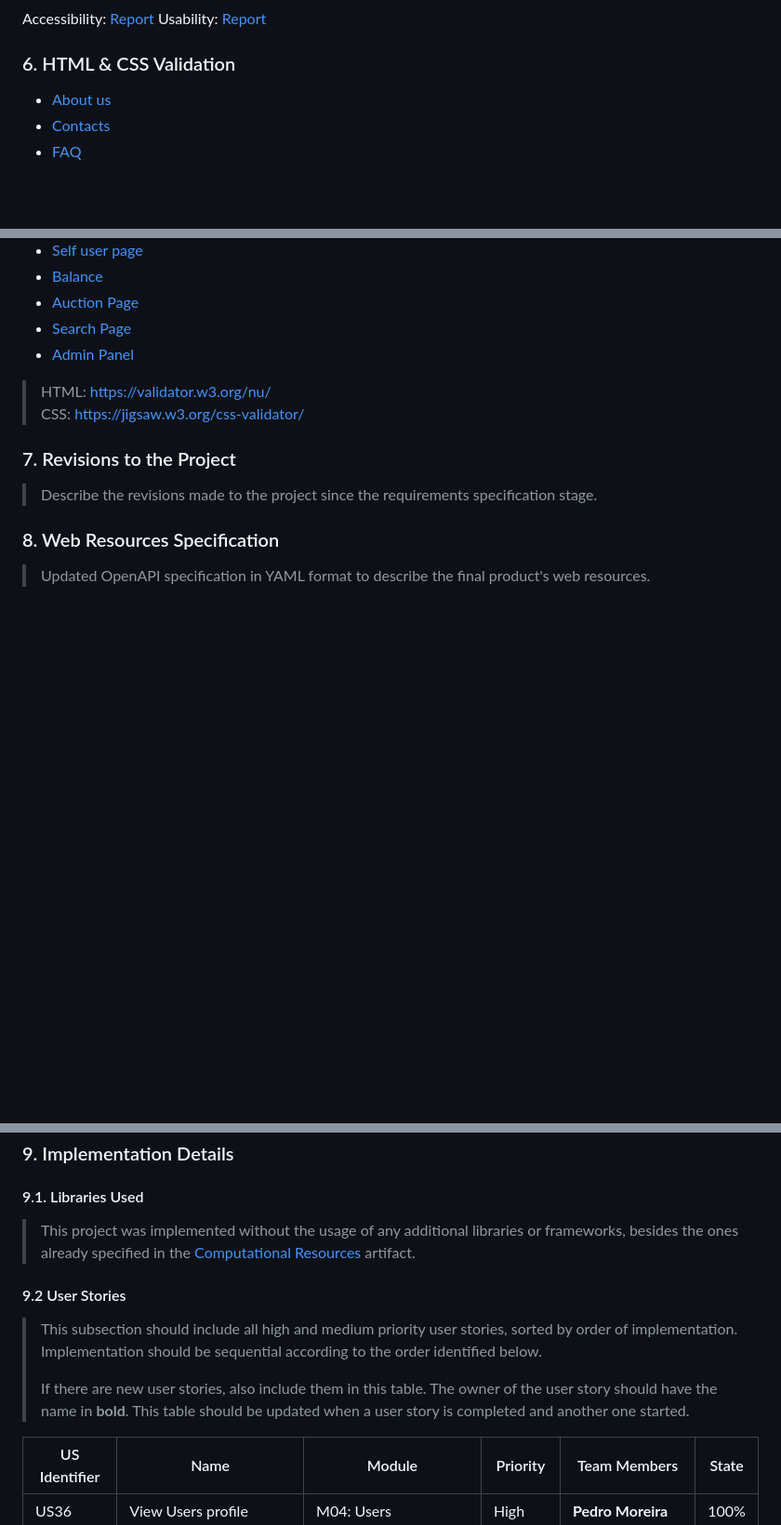
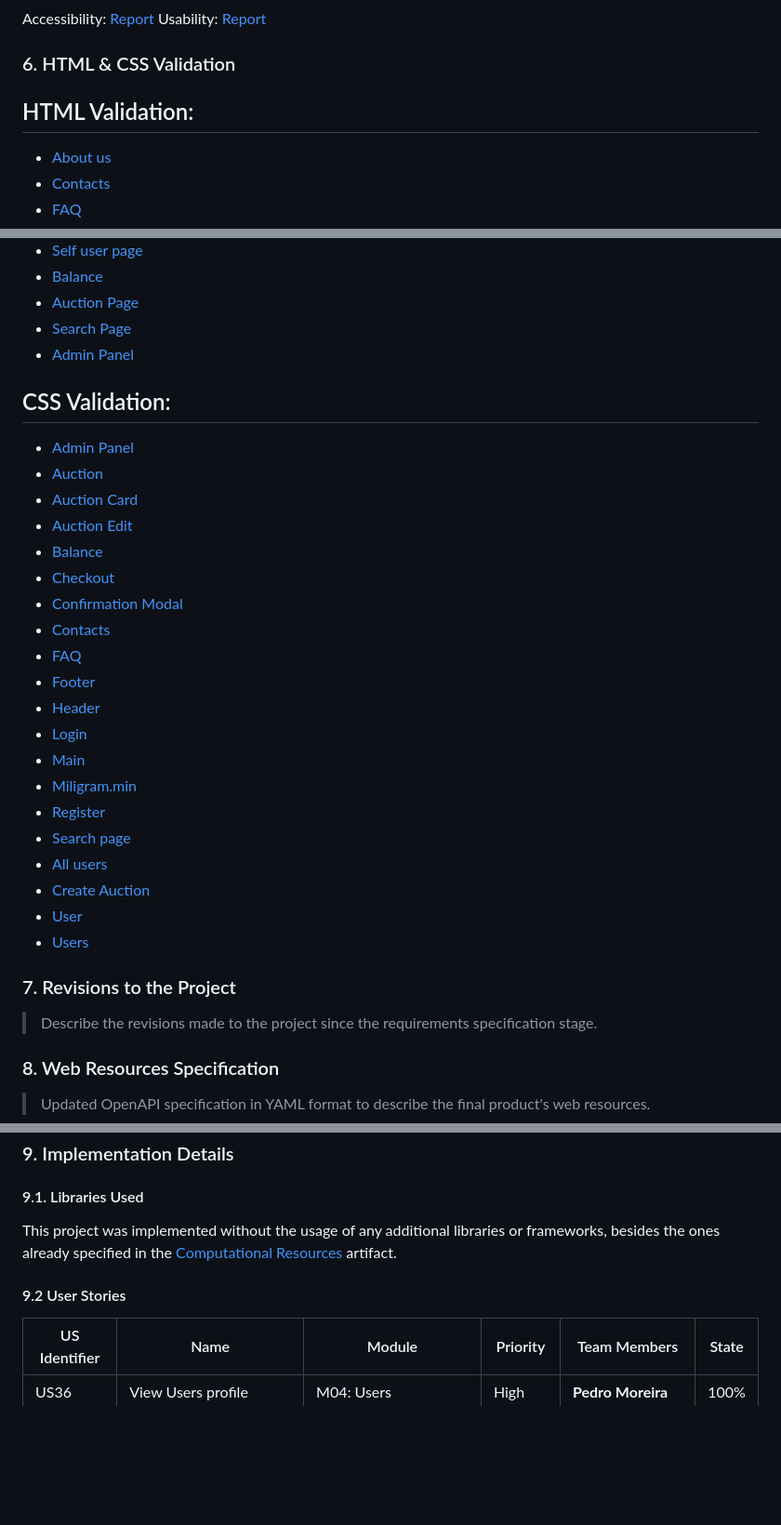
Before and after one commit to afs202005277/InfinityAuctions, a Markdown page: pa.md, 3 parts joined by grey strips. Shown at 93% size. GitHub-like rendering; blank space fills up the shorter version.

Commit message:
updated pa

```diff
--- a/pa.md
+++ b/pa.md
@@ -68,7 +68,7 @@ Accessibility: [Report](HTML_Reports/Checklist%20de%20Acessibilidade%20-%20SAPO%
 Usability: [Report](HTML_Reports/Checklist%20de%20Usabilidade%20-%20SAPO%20UX.pdf)
 
 ### 6. HTML & CSS Validation
-
+## HTML Validation:
 - [About us](HTML_Reports/AboutUs.pdf)
 - [Contacts](HTML_Reports/Contacts.pdf)
 - [FAQ](HTML_Reports/FAQ.pdf)
@@ -81,9 +81,28 @@ Usability: [Report](HTML_Reports/Checklist%20de%20Usabilidade%20-%20SAPO%20UX.pd
 - [Auction Page](HTML_Reports/AuctionPagepdf)
 - [Search Page](HTML_Reports/Search.pdf)
 - [Admin Panel](HTML_Reports/AdminPanel.pdf)
->
-> HTML: https://validator.w3.org/nu/
-> CSS: https://jigsaw.w3.org/css-validator/
+
+## CSS Validation:
+- [Admin Panel](CSS_Reports/admin_panel.pdf)
+- [Auction](CSS_Reports/auction.pdf)
+- [Auction Card](CSS_Reports/auction_card.pdf)
+- [Auction Edit](CSS_Reports/auction_edit.pdf)
+- [Balance](CSS_Reports/balance.pdf)
+- [Checkout](CSS_Reports/checkout.pdf)
+- [Confirmation Modal](CSS_Reports/confirmation_modal.pdf)
+- [Contacts](CSS_Reports/contacts.pdf)
+- [FAQ](CSS_Reports/faq.pdf)
+- [Footer](CSS_Reports/footer.pdf)
+- [Header](CSS_Reports/header.pdf)
+- [Login](CSS_Reports/login.pdf)
+- [Main](CSS_Reports/main.pdf)
+- [Miligram.min](CSS_Reports/miligram.min.pdf)
+- [Register](CSS_Reports/register.pdf)
+- [Search page](CSS_Reports/search_page.pdf)
+- [All users](CSS_Reports/search_users.pdf)
+- [Create Auction](CSS_Reports/sell.pdf)
+- [User](CSS_Reports/user.pdf)
+- [Users](CSS_Reports/users.pdf)
 
 ### 7. Revisions to the Project
 
@@ -105,15 +124,9 @@ openapi: 3.0.0
 ### 9. Implementation Details
 
 #### 9.1. Libraries Used
-> This project was implemented without the usage of any additional libraries or frameworks, besides the ones already specified in the [Computational Resources](https://docs.google.com/document/d/e/2PACX-1vQF1K-fObIOlwh8gLK-NthG6pHMN0fZRYG_RrQ-VUUaDH0gKi0YMH_-jIm-1vmslfRATS47GqaY_DvH/pub) artifact.
+This project was implemented without the usage of any additional libraries or frameworks, besides the ones already specified in the [Computational Resources](https://docs.google.com/document/d/e/2PACX-1vQF1K-fObIOlwh8gLK-NthG6pHMN0fZRYG_RrQ-VUUaDH0gKi0YMH_-jIm-1vmslfRATS47GqaY_DvH/pub) artifact.
 
 #### 9.2 User Stories
-
-> This subsection should include all high and medium priority user stories, sorted by order of implementation. Implementation should be sequential according to the order identified below.
->
-> If there are new user stories, also include them in this table.
-> The owner of the user story should have the name in **bold**.
-> This table should be updated when a user story is completed and another one started.
 
 | US Identifier | Name                                         | Module                               | Priority | Team Members                   | State |
 |---------------|----------------------------------------------|--------------------------------------|----------|--------------------------------|-------|
```
Also changed, not shown: other parts of pa.md (+2 -2 lines).
